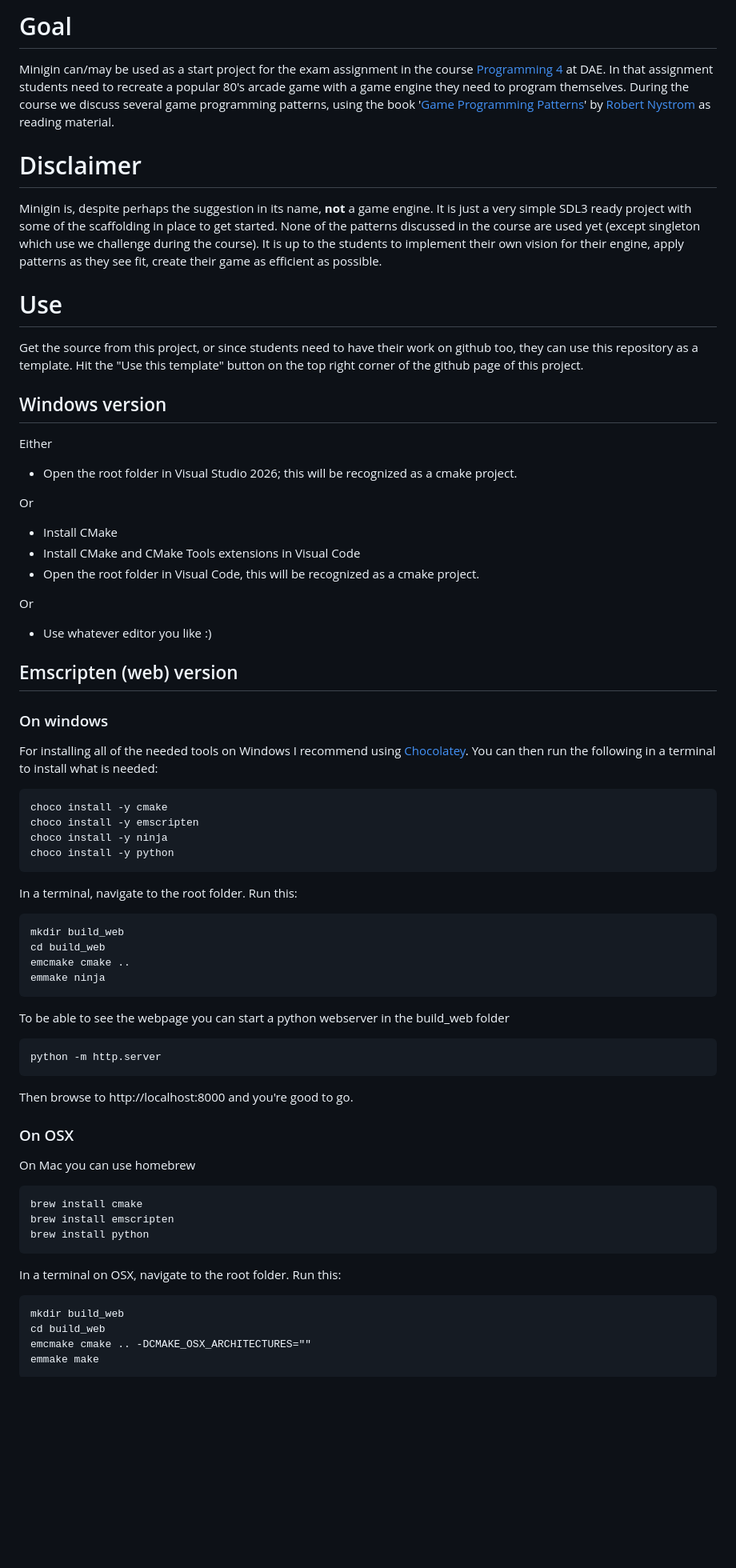
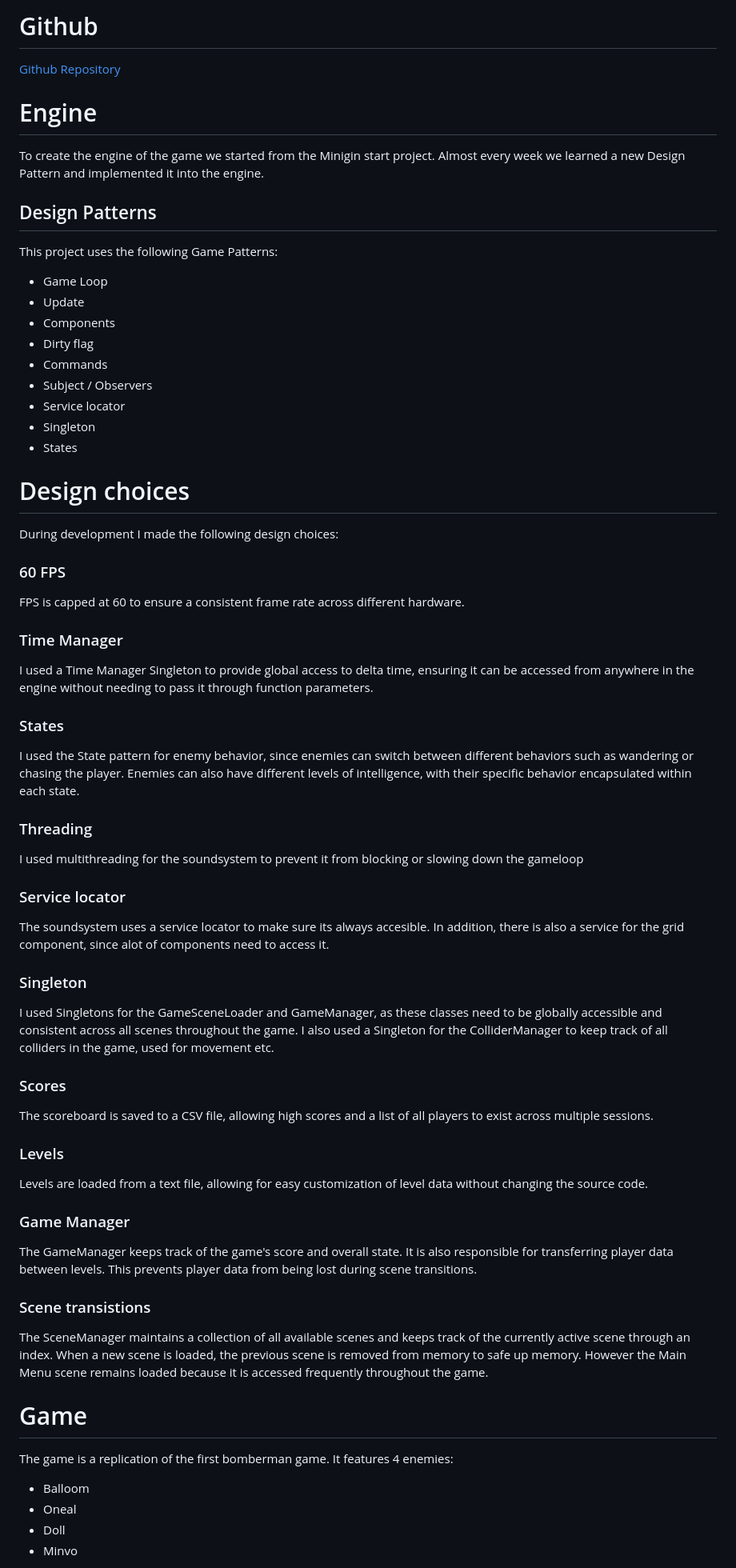
Before and after one commit to DeckxAlexander/Prog4GameEngine, a Markdown page: README.md, the part around one of its changes. Shown at 80% size. Rendered like a GitHub page; blank space fills up the shorter version.

```diff
--- a/README.md
+++ b/README.md
@@ -8,65 +7,76 @@ Minigin is a very small project using [SDL3](https://www.libsdl.org/) and [glm](
 
-# Goal
+# Github
 
-Minigin can/may be used as a start project for the exam assignment in the course [Programming 4](https://youtu.be/j96Oh6vzhmg) at DAE. In that assignment students need to recreate a popular 80's arcade game with a game engine they need to program themselves. During the course we discuss several game programming patterns, using the book '[Game Programming Patterns](https://gameprogrammingpatterns.com/)' by [Robert Nystrom](https://github.com/munificent) as reading material.
+[Github Repository](https://github.com/DeckxAlexander/Prog4GameEngine)
 
-# Disclaimer
 
-Minigin is, despite perhaps the suggestion in its name, **not** a game engine. It is just a very simple SDL3 ready project with some of the scaffolding in place to get started. None of the patterns discussed in the course are used yet (except singleton which use we challenge during the course). It is up to the students to implement their own vision for their engine, apply patterns as they see fit, create their game as efficient as possible.
+# Engine
 
-# Use
+To create the engine of the game we started from the Minigin start project.
+Almost every week we learned a new Design Pattern and implemented it into the engine.
 
-Get the source from this project, or since students need to have their work on github too, they can use this repository as a template. Hit the "Use this template" button on the top right corner of the github page of this project.
+## Design Patterns
 
-## Windows version
+This project uses the following Game Patterns:
 
-Either
-- Open the root folder in Visual Studio 2026; this will be recognized as a cmake project.
+- Game Loop
+- Update
+- Components
+- Dirty flag
+- Commands
+- Subject / Observers
+- Service locator
+- Singleton
+- States
 
-Or
-- Install CMake
-- Install CMake and CMake Tools extensions in Visual Code
-- Open the root folder in Visual Code,  this will be recognized as a cmake project.
 
-Or
-- Use whatever editor you like :)
+# Design choices
 
-## Emscripten (web) version
+During development I made the following design choices:
 
-### On windows
+### 60 FPS
+FPS is capped at 60 to ensure a consistent frame rate across different hardware.
 
-For installing all of the needed tools on Windows I recommend using [Chocolatey](https://chocolatey.org/). You can then run the following in a terminal to install what is needed:
+### Time Manager
+I used a Time Manager Singleton to provide global access to delta time, ensuring it can be accessed from anywhere in the engine without needing to pass it through function parameters.
 
-    choco install -y cmake
-    choco install -y emscripten
-    choco install -y ninja
-    choco install -y python
+### States
+I used the State pattern for enemy behavior, since enemies can switch between different behaviors such as wandering or chasing the player.
+Enemies can also have different levels of intelligence, with their specific behavior encapsulated within each state.
 
-In a terminal, navigate to the root folder. Run this:
+### Threading
+I used multithreading for the soundsystem to prevent it from blocking or slowing down the gameloop
 
-    mkdir build_web
-    cd build_web
-    emcmake cmake ..
-    emmake ninja
+### Service locator
+The soundsystem uses a service locator to make sure its always accesible.
+In addition, there is also a service for the grid component, since alot of components need to access it.
 
-To be able to see the webpage you can start a python webserver in the build_web folder
+### Singleton
+I used Singletons for the GameSceneLoader and GameManager, as these classes need to be globally accessible and consistent across all scenes throughout the game.
+I also used a Singleton for the ColliderManager to keep track of all colliders in the game, used for movement etc.
 
-    python -m http.server
+### Scores
+The scoreboard is saved to a CSV file, allowing high scores and a list of all players to exist across multiple sessions.
 
-Then browse to http://localhost:8000 and you're good to go.
+### Levels
+Levels are loaded from a text file, allowing for easy customization of level data without changing the source code.
 
-### On OSX
+### Game Manager
+The GameManager keeps track of the game's score and overall state. It is also responsible for transferring player data between levels.
+This prevents player data from being lost during scene transitions.
 
-On Mac you can use homebrew
+### Scene transistions
+The SceneManager maintains a collection of all available scenes and keeps track of the currently active scene through an index.
+When a new scene is loaded, the previous scene is removed from memory to safe up memory.
+However the Main Menu scene remains loaded because it is accessed frequently throughout the game.
 
-    brew install cmake
-    brew install emscripten
-    brew install python
 
-In a terminal on OSX, navigate to the root folder. Run this:
+# Game
 
-    mkdir build_web
-    cd build_web
-    emcmake cmake .. -DCMAKE_OSX_ARCHITECTURES=""
-    emmake make
+The game is a replication of the first bomberman game.
+It features 4 enemies:
+- Balloom
+- Oneal
+- Doll
+- Minvo
 
```
Also changed, not shown: other parts of README.md (+40 -12 lines).
